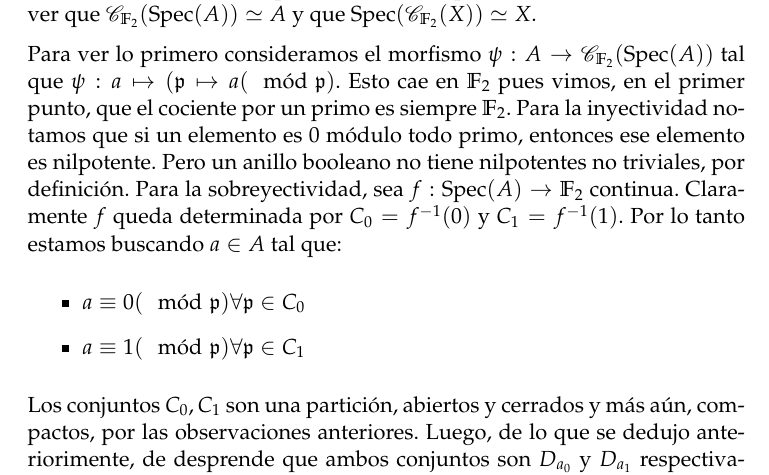
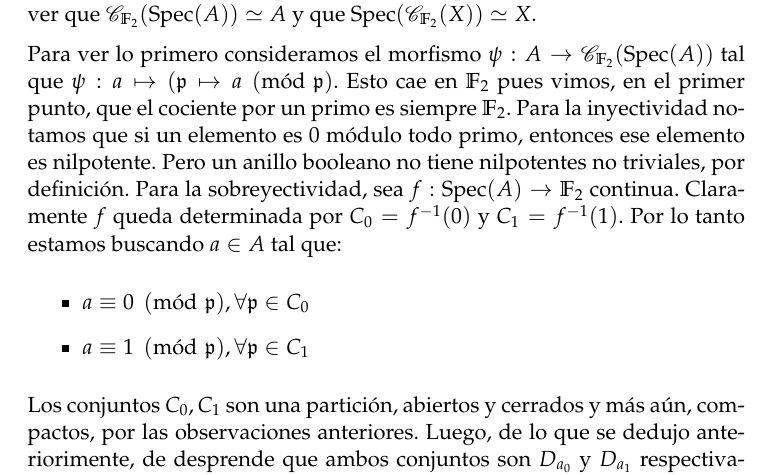
Before and after one commit to idarago/GeomAlgebraica, a LaTeX document (GeometriaVerano2015.tex): part of page 3 of 3, cut so that both start at the same text. Compiled offline with pdfLaTeX.

Commit message:
arreglados los \pmod{...}

```diff
--- a/GeometriaVerano2015.tex
+++ b/GeometriaVerano2015.tex
@@ -128,15 +128,15 @@ Veamos entonces que si $A$ es booleano, entonces $\spec A$ es compacto Hausdorff
 Para concluir, veamos que $X\mapsto \mathscr{C}_{\FF_2}(X)$ (donde $\mathscr{C}_{\FF_2}(X)$ es la $\FF_2$-álgebra de funciones continuas de $X$ en $\FF_2$ con la topología discreta) es una quasi-inversa para la asignación $A\mapsto \spec A$, lo que nos probará que es una equivalencia categórica. Claramente, para cualquier espacio topológico, $\mathscr{C}_{\FF_2}(X)$ es un anillo booleano gracias a que la multiplicación y suma de funciones se define punto a punto. Es decir, si $f:X\to\FF_2$ es una función continua, $f^2(x) = f(x)f(x) = f(x)$ por ser $f(x)\in\FF_2$ que es booleano. Sólo nos resta ver que $\mathscr{C}_{\FF_2}(\spec(A)) \simeq A$ y que $\spec(\mathscr{C}_{\FF_2}(X))\simeq X$.
 
 Para ver lo primero consideramos el morfismo $\psi : A \to \mathscr{C}_{\FF_2}(\spec(A))$ tal que
-$\psi : a\mapsto (\mathfrak{p}\mapsto a (\mod \mathfrak{p})$. Esto cae en $\FF_2$ pues vimos, en el primer punto,
+$\psi : a\mapsto (\mathfrak{p}\mapsto a \pmod{\mathfrak{p}}$. Esto cae en $\FF_2$ pues vimos, en el primer punto,
 que el cociente por un primo es siempre $\FF_2$.
 Para la inyectividad notamos que si un elemento es $0$ m\'odulo todo primo, entonces ese elemento es nilpotente.
 Pero un anillo booleano no tiene nilpotentes no triviales, por definici\'on.
 Para la sobreyectividad, sea $f : \spec(A) \to \FF_2$ continua. Claramente $f$ queda determinada por $C_0 = f^{-1}(0)$ y $C_1 = f^{-1}(1)$.
 Por lo tanto estamos buscando $a\in A$ tal que:
 \begin{itemize}
-  \item $a\equiv 0 (\mod \mathfrak{p}) \forall \mathfrak{p} \in C_0$
-  \item $a\equiv 1 (\mod \mathfrak{p}) \forall \mathfrak{p} \in C_1$
+  \item $a\equiv 0 \pmod{\mathfrak{p}}, \forall \mathfrak{p} \in C_0$
+  \item $a\equiv 1 \pmod{\mathfrak{p}}, \forall \mathfrak{p} \in C_1$
 \end{itemize}
 Los conjuntos $C_0,C_1$ son una partici\'on, abiertos y cerrados y m\'as a\'un, compactos, por las observaciones anteriores.
 Luego, de lo que se dedujo anteriorimente, de desprende que ambos conjuntos son $D_{a_0}$ y $D_{a_1}$ respectivamente,
```
Also changed, not shown: 1 other file.
